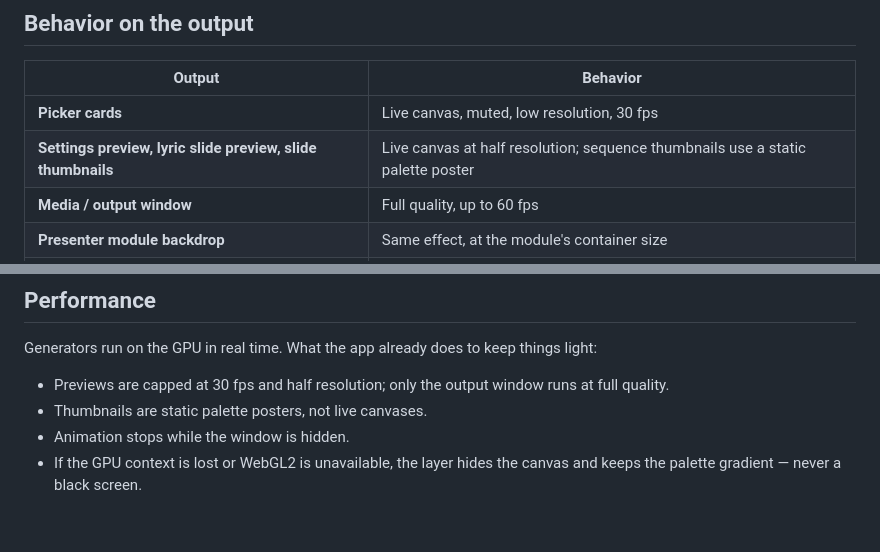
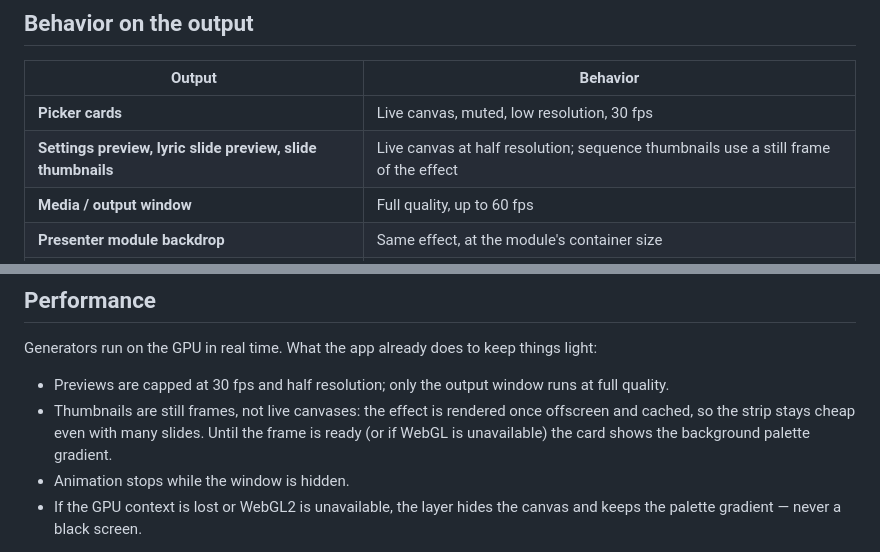
Before and after one commit to Lumen-media/lumen, a Markdown page: docs/usability/generator-backgrounds-usage.md, 2 parts joined by grey strips. Rendered like a GitHub page; blank space fills up the shorter version.

```diff
--- a/docs/usability/generator-backgrounds-usage.md
+++ b/docs/usability/generator-backgrounds-usage.md
@@ -98,7 +98,7 @@ In the background picker, the same presets appear as cards in the **Themes** tab
 | Output | Behavior |
 |---|---|
 | **Picker cards** | Live canvas, muted, low resolution, 30 fps |
-| **Settings preview, lyric slide preview, slide thumbnails** | Live canvas at half resolution; sequence thumbnails use a static palette poster |
+| **Settings preview, lyric slide preview, slide thumbnails** | Live canvas at half resolution; sequence thumbnails use a still frame of the effect |
 | **Media / output window** | Full quality, up to 60 fps |
 | **Presenter module backdrop** | Same effect, at the module's container size |
 | **Mobile HTML preview** | Static gradient derived from the effect's palette — generators stay desktop-only |
@@ -128,7 +128,7 @@ If you need a calmer look:
 Generators run on the GPU in real time. What the app already does to keep things light:
 
 - Previews are capped at 30 fps and half resolution; only the output window runs at full quality.
-- Thumbnails are static palette posters, not live canvases.
+- Thumbnails are still frames, not live canvases: the effect is rendered once offscreen and cached, so the strip stays cheap even with many slides. Until the frame is ready (or if WebGL is unavailable) the card shows the background palette gradient.
 - Animation stops while the window is hidden.
 - If the GPU context is lost or WebGL2 is unavailable, the layer hides the canvas and keeps the palette gradient — never a black screen.
 
```
Also changed, not shown: docs/architecture/generator-backgrounds-architecture.md (+16 -12 lines), docs/architecture/generator-backgrounds-plan.md (+1 -1 lines).
